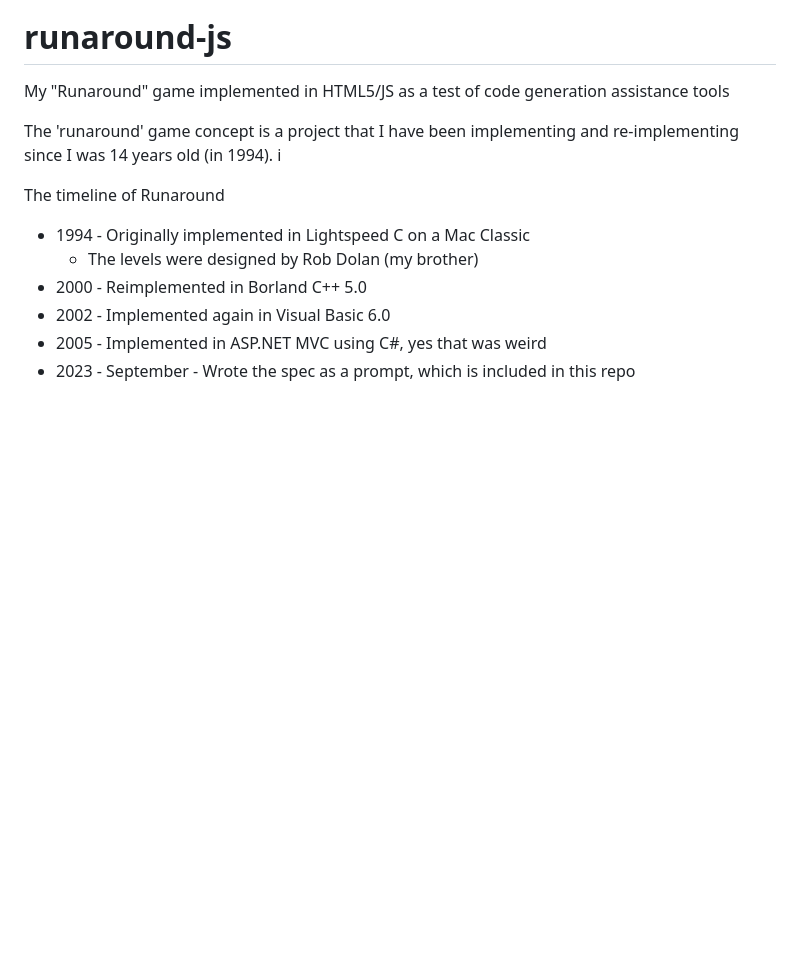
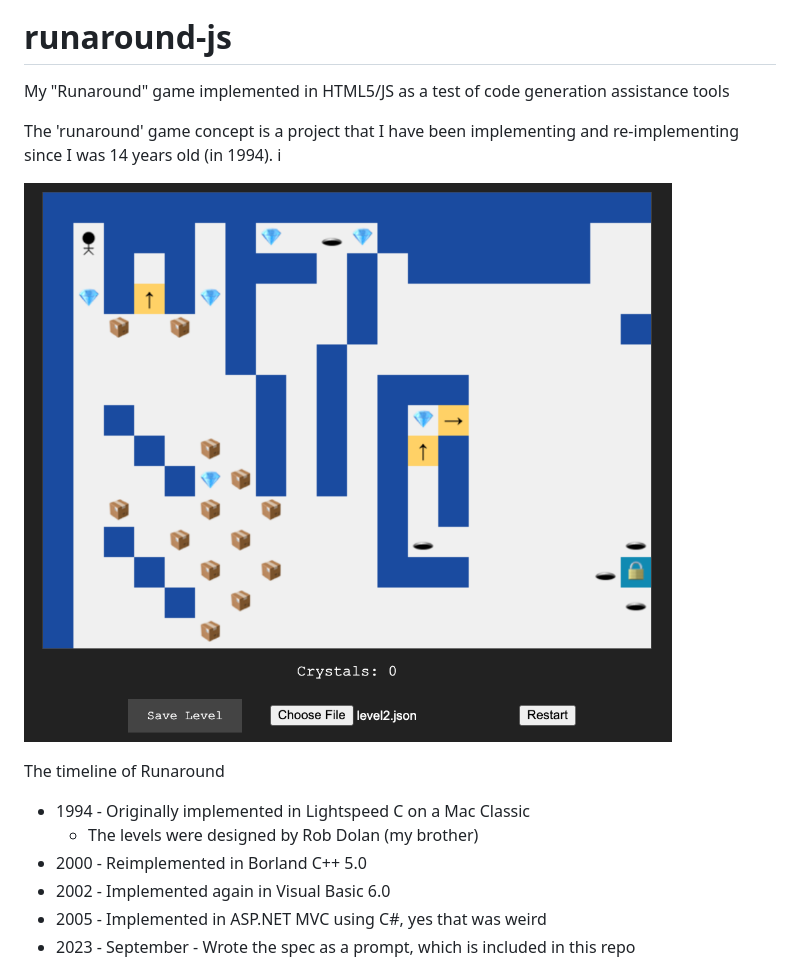
Before and after one commit to dolan/runaround-js, a Markdown page: README.md, the part around the change printed below. Rendered like a GitHub page; pictures changed too: img/screenshot-level2.png (added); blank space fills up the shorter version.

Commit message:
Update levels and readme

```diff
--- a/README.md
+++ b/README.md
@@ -3,6 +3,8 @@ My "Runaround" game implemented in HTML5/JS as a test of code generation assista
 
 The 'runaround' game concept is a project that I have been implementing
 and re-implementing since I was 14 years old (in 1994). i
+
+![screenshot](img/screenshot-level2.png)
 
 The timeline of Runaround
 * 1994 - Originally implemented in Lightspeed C on a Mac Classic
```
Also changed, not shown: other parts of README.md (+1 -1 lines), 4 other files.
